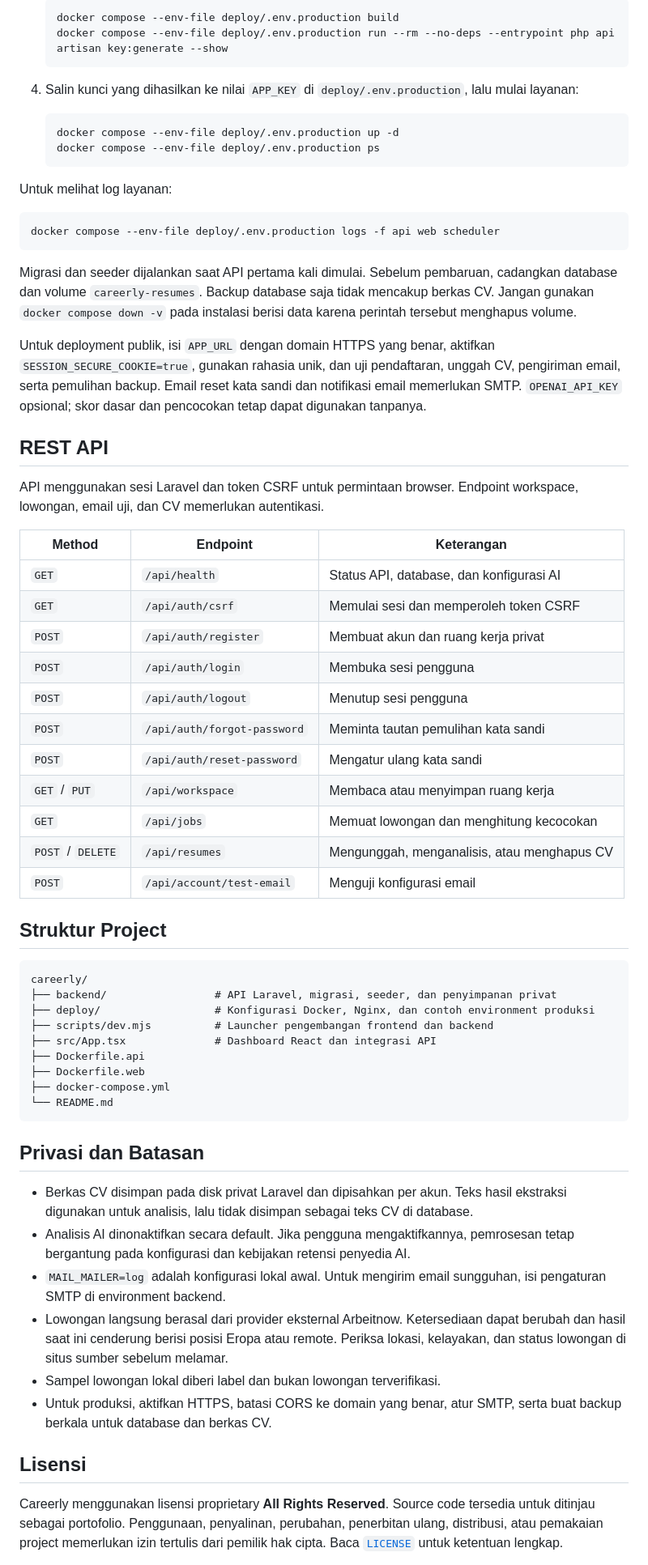
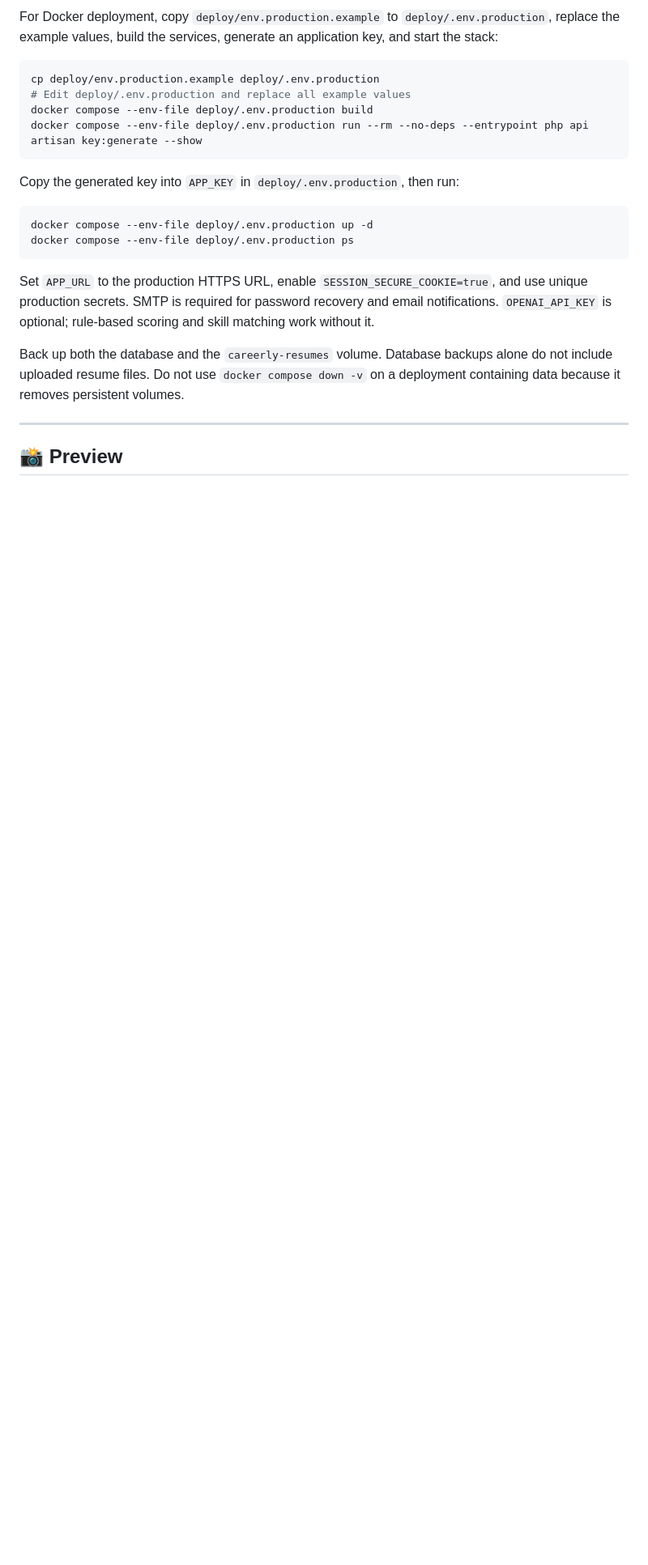
Before and after one commit to AhmadTibyanHakim77/careerly-ai-career-platform, a Markdown page: README.md, the part around one of its changes. Shown at 81% size. Drawn GitHub-style; blank space fills up the shorter version.

````diff
--- a/README.md
+++ b/README.md
@@ -141,68 +138,25 @@ Docker Compose menyiapkan frontend, Laravel API, MySQL, queue worker, dan schedu
 
-   ```bash
-   docker compose --env-file deploy/.env.production build
-   docker compose --env-file deploy/.env.production run --rm --no-deps --entrypoint php api artisan key:generate --show
-   ```
-
-4. Salin kunci yang dihasilkan ke nilai `APP_KEY` di `deploy/.env.production`, lalu mulai layanan:
-
-   ```bash
-   docker compose --env-file deploy/.env.production up -d
-   docker compose --env-file deploy/.env.production ps
-   ```
-
-Untuk melihat log layanan:
+For Docker deployment, copy `deploy/env.production.example` to `deploy/.env.production`, replace the example values, build the services, generate an application key, and start the stack:
 
 ```bash
-docker compose --env-file deploy/.env.production logs -f api web scheduler
+cp deploy/env.production.example deploy/.env.production
+# Edit deploy/.env.production and replace all example values
+docker compose --env-file deploy/.env.production build
+docker compose --env-file deploy/.env.production run --rm --no-deps --entrypoint php api artisan key:generate --show
 ```
 
-Migrasi dan seeder dijalankan saat API pertama kali dimulai. Sebelum pembaruan, cadangkan database dan volume `careerly-resumes`. Backup database saja tidak mencakup berkas CV. Jangan gunakan `docker compose down -v` pada instalasi berisi data karena perintah tersebut menghapus volume.
+Copy the generated key into `APP_KEY` in `deploy/.env.production`, then run:
 
-Untuk deployment publik, isi `APP_URL` dengan domain HTTPS yang benar, aktifkan `SESSION_SECURE_COOKIE=true`, gunakan rahasia unik, dan uji pendaftaran, unggah CV, pengiriman email, serta pemulihan backup. Email reset kata sandi dan notifikasi email memerlukan SMTP. `OPENAI_API_KEY` opsional; skor dasar dan pencocokan tetap dapat digunakan tanpanya.
-
-## REST API
-
-API menggunakan sesi Laravel dan token CSRF untuk permintaan browser. Endpoint workspace, lowongan, email uji, dan CV memerlukan autentikasi.
-
-| Method | Endpoint | Keterangan |
-| --- | --- | --- |
-| `GET` | `/api/health` | Status API, database, dan konfigurasi AI |
-| `GET` | `/api/auth/csrf` | Memulai sesi dan memperoleh token CSRF |
-| `POST` | `/api/auth/register` | Membuat akun dan ruang kerja privat |
-| `POST` | `/api/auth/login` | Membuka sesi pengguna |
-| `POST` | `/api/auth/logout` | Menutup sesi pengguna |
-| `POST` | `/api/auth/forgot-password` | Meminta tautan pemulihan kata sandi |
-| `POST` | `/api/auth/reset-password` | Mengatur ulang kata sandi |
-| `GET` / `PUT` | `/api/workspace` | Membaca atau menyimpan ruang kerja |
-| `GET` | `/api/jobs` | Memuat lowongan dan menghitung kecocokan |
-| `POST` / `DELETE` | `/api/resumes` | Mengunggah, menganalisis, atau menghapus CV |
-| `POST` | `/api/account/test-email` | Menguji konfigurasi email |
-
-## Struktur Project
-
-```text
-careerly/
-├── backend/                 # API Laravel, migrasi, seeder, dan penyimpanan privat
-├── deploy/                  # Konfigurasi Docker, Nginx, dan contoh environment produksi
-├── scripts/dev.mjs          # Launcher pengembangan frontend dan backend
-├── src/App.tsx              # Dashboard React dan integrasi API
-├── Dockerfile.api
-├── Dockerfile.web
-├── docker-compose.yml
-└── README.md
+```bash
+docker compose --env-file deploy/.env.production up -d
+docker compose --env-file deploy/.env.production ps
 ```
 
-## Privasi dan Batasan
+Set `APP_URL` to the production HTTPS URL, enable `SESSION_SECURE_COOKIE=true`, and use unique production secrets. SMTP is required for password recovery and email notifications. `OPENAI_API_KEY` is optional; rule-based scoring and skill matching work without it.
 
-- Berkas CV disimpan pada disk privat Laravel dan dipisahkan per akun. Teks hasil ekstraksi digunakan untuk analisis, lalu tidak disimpan sebagai teks CV di database.
-- Analisis AI dinonaktifkan secara default. Jika pengguna mengaktifkannya, pemrosesan tetap bergantung pada konfigurasi dan kebijakan retensi penyedia AI.
-- `MAIL_MAILER=log` adalah konfigurasi lokal awal. Untuk mengirim email sungguhan, isi pengaturan SMTP di environment backend.
-- Lowongan langsung berasal dari provider eksternal Arbeitnow. Ketersediaan dapat berubah dan hasil saat ini cenderung berisi posisi Eropa atau remote. Periksa lokasi, kelayakan, dan status lowongan di situs sumber sebelum melamar.
-- Sampel lowongan lokal diberi label dan bukan lowongan terverifikasi.
-- Untuk produksi, aktifkan HTTPS, batasi CORS ke domain yang benar, atur SMTP, serta buat backup berkala untuk database dan berkas CV.
+Back up both the database and the `careerly-resumes` volume. Database backups alone do not include uploaded resume files. Do not use `docker compose down -v` on a deployment containing data because it removes persistent volumes.
 
-## Lisensi
+---
 
-Careerly menggunakan lisensi proprietary **All Rights Reserved**. Source code tersedia untuk ditinjau sebagai portofolio. Penggunaan, penyalinan, perubahan, penerbitan ulang, distribusi, atau pemakaian project memerlukan izin tertulis dari pemilik hak cipta. Baca [`LICENSE`](LICENSE) untuk ketentuan lengkap.
+## 📸 Preview
 
````
Also changed, not shown: other parts of README.md (+112 -93 lines).
